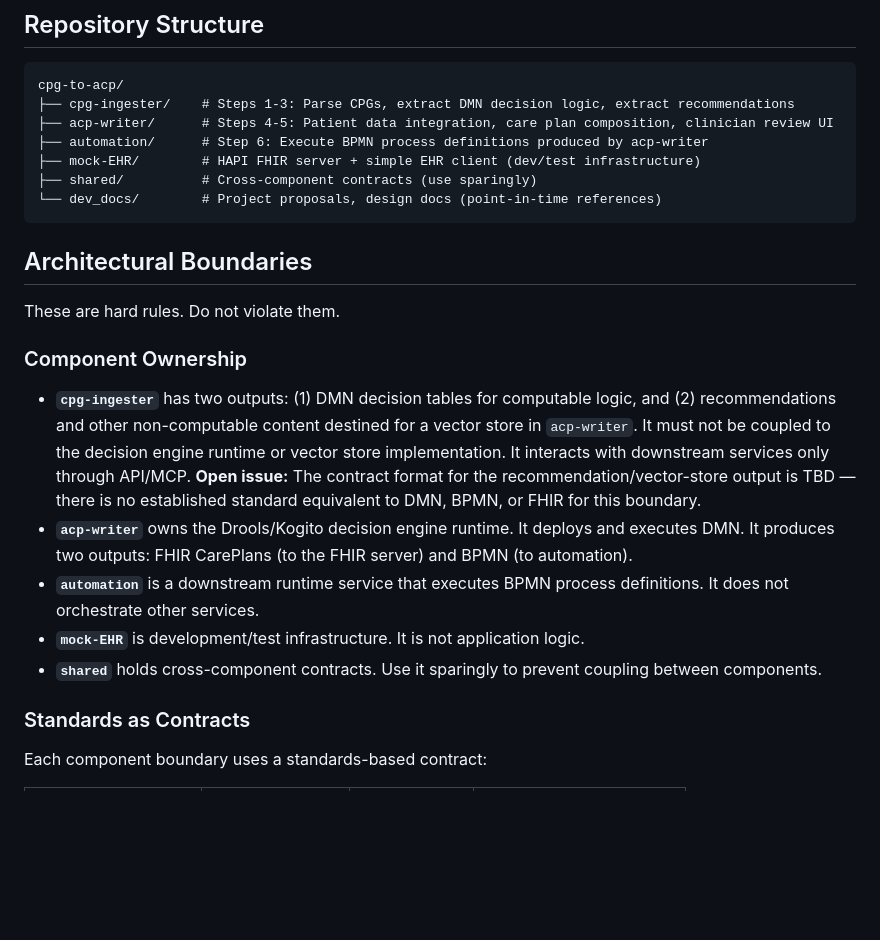
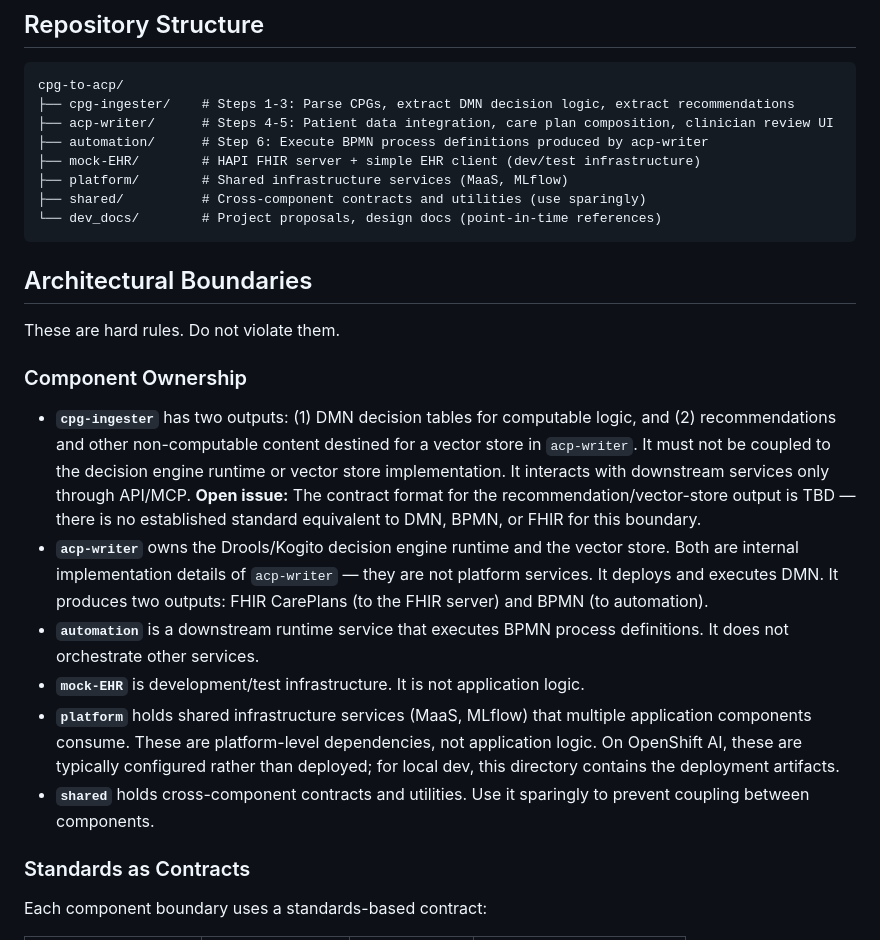
Before and after one commit to samschifman/cpg-to-acp, a Markdown page: AGENTS.md, the part around the change. Rendered like a GitHub page; blank space fills up the shorter version.

````diff
--- a/AGENTS.md
+++ b/AGENTS.md
@@ -14,7 +14,8 @@ cpg-to-acp/
 ├── acp-writer/      # Steps 4-5: Patient data integration, care plan composition, clinician review UI
 ├── automation/      # Step 6: Execute BPMN process definitions produced by acp-writer
 ├── mock-EHR/        # HAPI FHIR server + simple EHR client (dev/test infrastructure)
-├── shared/          # Cross-component contracts (use sparingly)
+├── platform/        # Shared infrastructure services (MaaS, MLflow)
+├── shared/          # Cross-component contracts and utilities (use sparingly)
 └── dev_docs/        # Project proposals, design docs (point-in-time references)
 ```
 
@@ -25,10 +26,11 @@ These are hard rules. Do not violate them.
 ### Component Ownership
 
 - **`cpg-ingester`** has two outputs: (1) DMN decision tables for computable logic, and (2) recommendations and other non-computable content destined for a vector store in `acp-writer`. It must not be coupled to the decision engine runtime or vector store implementation. It interacts with downstream services only through API/MCP. **Open issue:** The contract format for the recommendation/vector-store output is TBD — there is no established standard equivalent to DMN, BPMN, or FHIR for this boundary.
-- **`acp-writer`** owns the Drools/Kogito decision engine runtime. It deploys and executes DMN. It produces two outputs: FHIR CarePlans (to the FHIR server) and BPMN (to automation).
+- **`acp-writer`** owns the Drools/Kogito decision engine runtime and the vector store. Both are internal implementation details of `acp-writer` — they are not platform services. It deploys and executes DMN. It produces two outputs: FHIR CarePlans (to the FHIR server) and BPMN (to automation).
 - **`automation`** is a downstream runtime service that executes BPMN process definitions. It does not orchestrate other services.
 - **`mock-EHR`** is development/test infrastructure. It is not application logic.
-- **`shared`** holds cross-component contracts. Use it sparingly to prevent coupling between components.
+- **`platform`** holds shared infrastructure services (MaaS, MLflow) that multiple application components consume. These are platform-level dependencies, not application logic. On OpenShift AI, these are typically configured rather than deployed; for local dev, this directory contains the deployment artifacts.
+- **`shared`** holds cross-component contracts and utilities. Use it sparingly to prevent coupling between components.
 
 ### Standards as Contracts
 
````
Also changed, not shown: README.md (+4 -3 lines), platform/README.md (added, +12 -0 lines).
